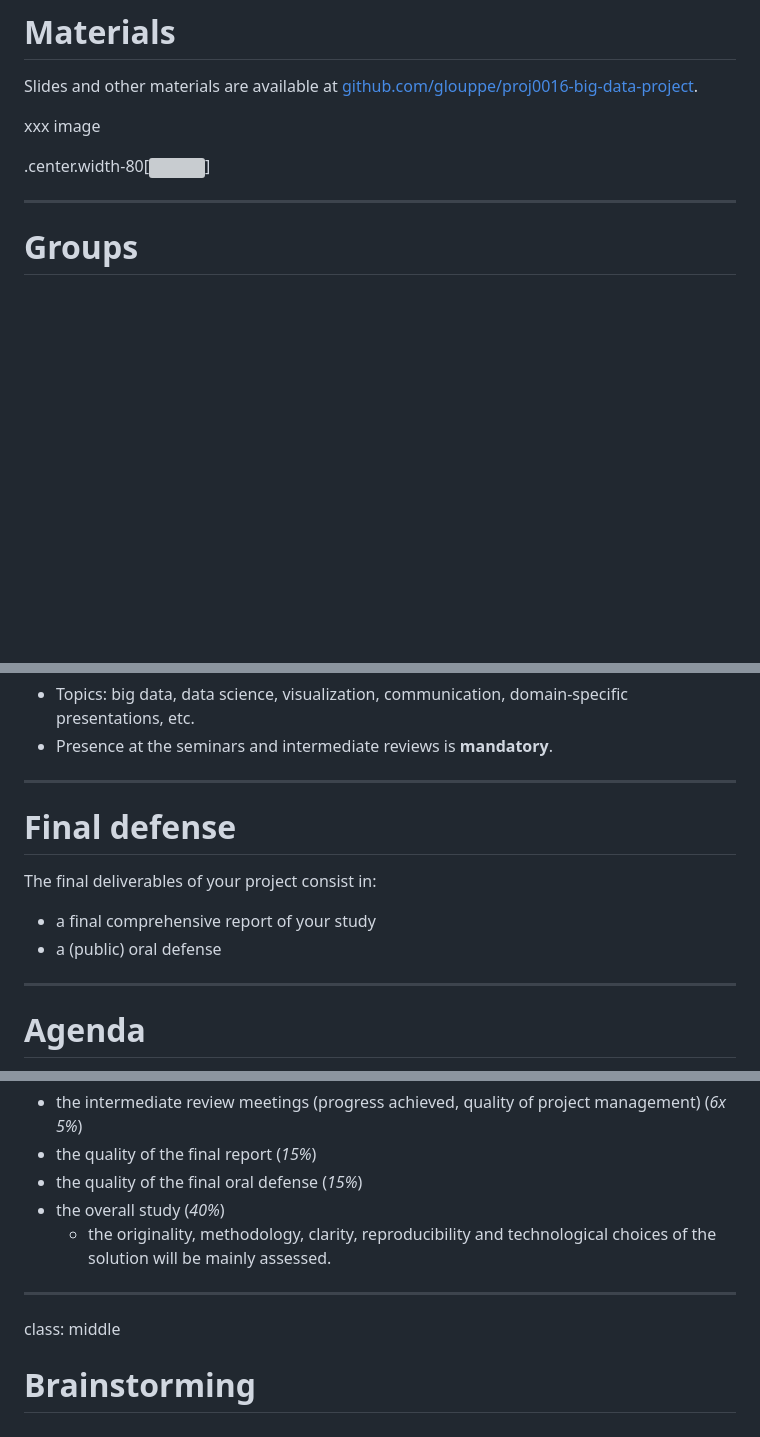
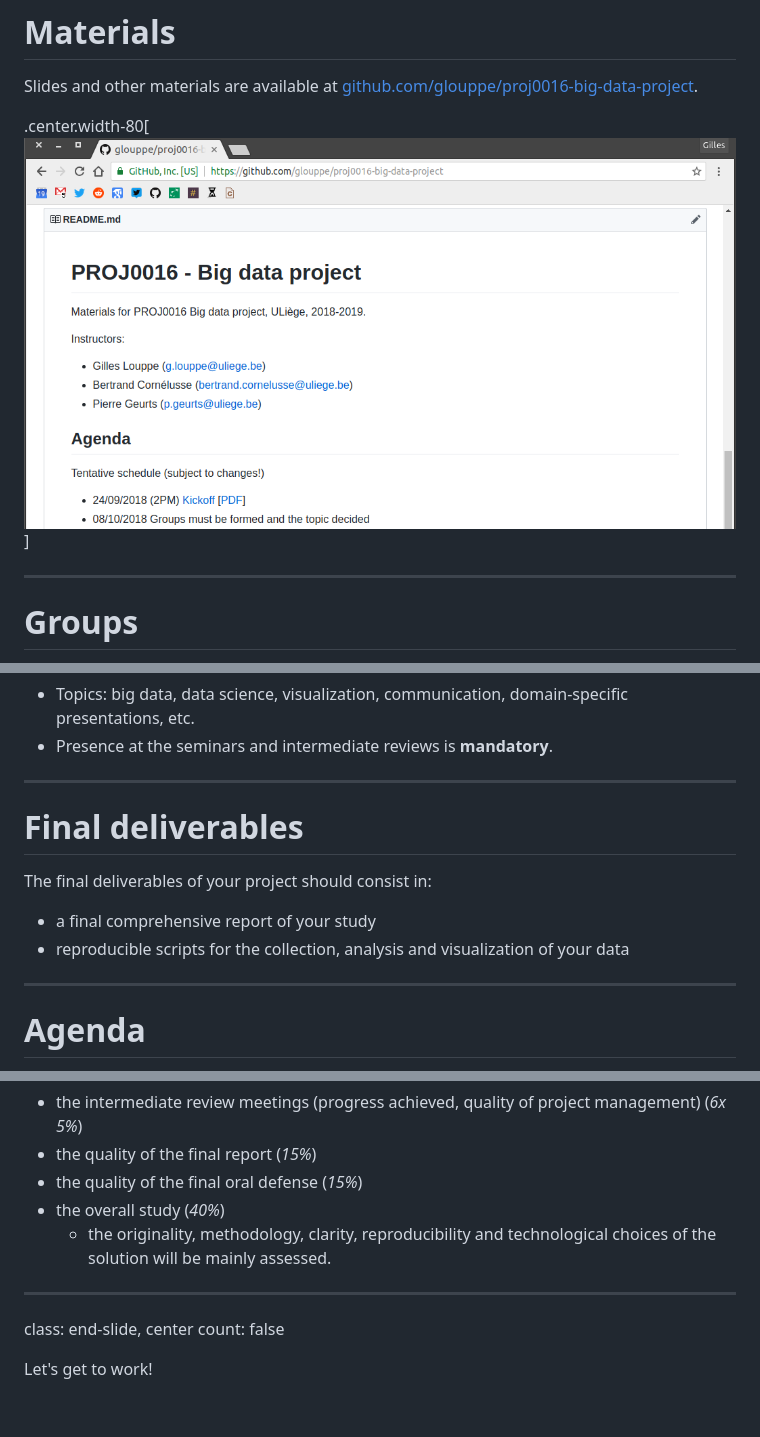
Before and after one commit to glouppe/proj0016-big-data-project, a Markdown page: kickoff.md, 3 parts joined by grey strips. Drawn GitHub-style; pictures changed too: figures/kickoff/github.png (added); blank space fills up the shorter version; grey boxes are pictures that could not be loaded.

```diff
--- a/kickoff.md
+++ b/kickoff.md
@@ -344,9 +344,7 @@ Feel free to contact any of us for help!
 
 Slides and other materials are available at [github.com/glouppe/proj0016-big-data-project](https://github.com/glouppe/proj0016-big-data-project).
 
-xxx image
-
-.center.width-80[![](figures/kickoff/slides.png)]
+.center.width-80[![](figures/kickoff/github.png)]
 
 ---
 
@@ -383,11 +381,11 @@ The project is complemented by seminars by local and external speakers.
 
 ---
 
-# Final defense
+# Final deliverables
 
-The final deliverables of your project consist in:
+The final deliverables of your project should consist in:
 - a final comprehensive report of your study
-- a (public) oral defense
+- reproducible scripts for the collection, analysis and visualization of your data
 
 ---
 
@@ -418,6 +416,8 @@ The evaluation will be based on:
 
 ---
 
-class: middle
 
-# Brainstorming
+class: end-slide, center
+count: false
+
+Let's get to work!
```
Also changed, not shown: other parts of kickoff.md (+3 -3 lines), 3 other files.
